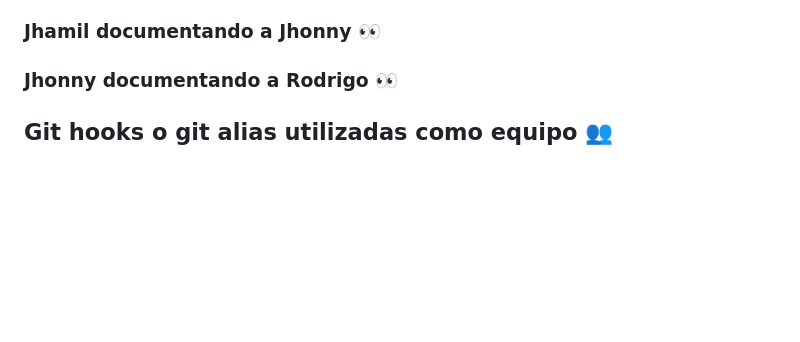
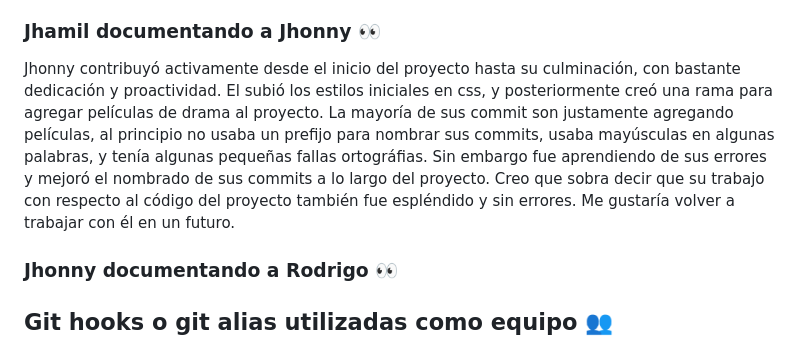
Before and after one commit to doggy64/catalogo_peliculas, a Markdown page: README.md, the part around the change. Rendered like a GitHub page; blank space fills up the shorter version.

Commit message:
docs: change jhamil documentando a jhonny

```diff
--- a/README.md
+++ b/README.md
@@ -73,6 +73,8 @@ Despues escribio los commits con el prefijo **feat:** y utilizo el verbo imperat
 
 ### Jhamil documentando a Jhonny 👀
 
+Jhonny contribuyó activamente desde el inicio del proyecto hasta su culminación, con bastante dedicación y proactividad. El subió los estilos iniciales en css, y posteriormente creó una rama para agregar películas de drama al proyecto. La mayoría de sus commit son justamente agregando películas, al principio no usaba un prefijo para nombrar sus commits, usaba mayúsculas en algunas palabras, y tenía algunas pequeñas fallas ortográfias. Sin embargo fue aprendiendo de sus errores y mejoró el nombrado de sus commits a lo largo del proyecto. Creo que sobra decir que su trabajo con respecto al código del proyecto también fue espléndido y sin errores. Me gustaría volver a trabajar con él en un futuro.
+
 ### Jhonny documentando a Rodrigo 👀
 
 ## Git hooks o git alias utilizadas como equipo 👥
```
